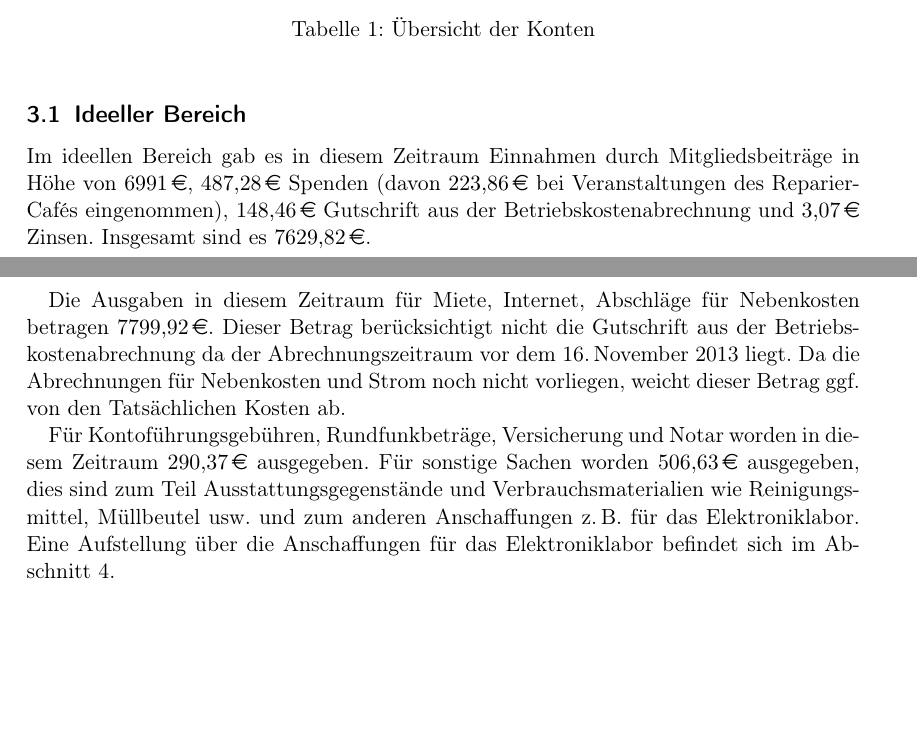
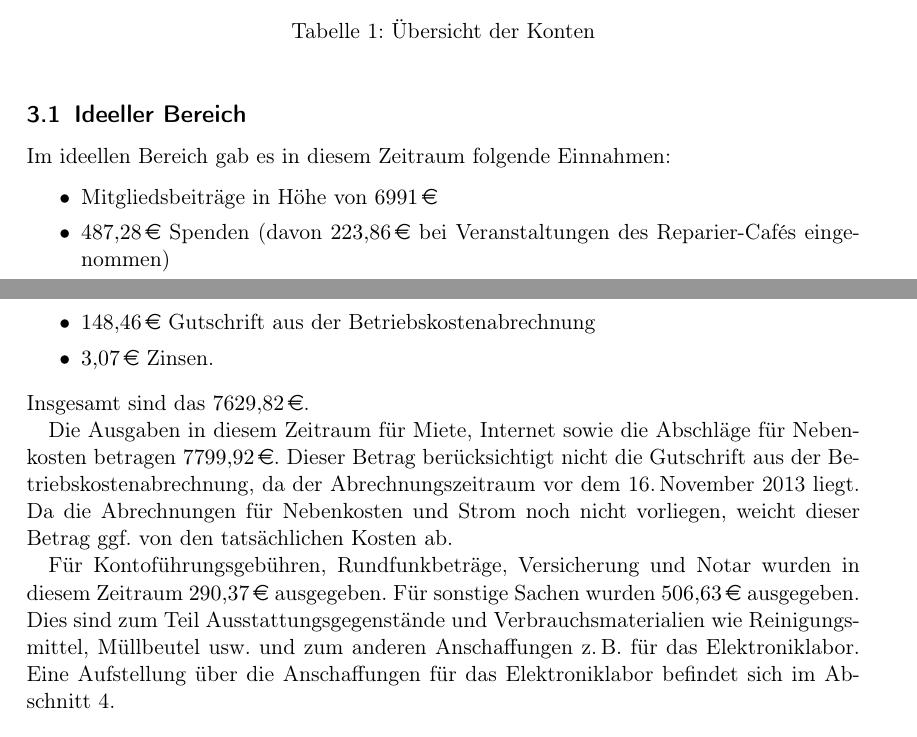
Before and after one commit to frlan/dokumente, a LaTeX document (Protokolle/Aktivitäten/Rechenschaftsbericht-2014.tex): two parts of pages 3 and 4 of 12, joined at a grey line, cut so that both start at the same text, the shorter picture padded with empty space. Compiled offline with pdfLaTeX.

Commit message:
Abschnitt ideeller Bereich überarbeitet

```diff
--- a/Protokolle/Aktivitäten/Rechenschaftsbericht-2014.tex
+++ b/Protokolle/Aktivitäten/Rechenschaftsbericht-2014.tex
@@ -87,15 +87,21 @@ In diesem Zeitraum ergibt sich ein Überschuss von \SI{1090,97}{\EUR}.
 \subsection{Ideeller Bereich}
 \label{sec:ideeller_bereich}
 
-Im ideellen Bereich gab es in diesem Zeitraum Einnahmen durch Mitgliedsbeiträge in Höhe von \SI{6991}{\EUR}, \SI{487,28}{\EUR} Spenden (davon \SI{223,86}{\EUR} bei Veranstaltungen des Reparier-Cafés eingenommen), \SI{148,46}{\EUR} Gutschrift aus der Betriebskostenabrechnung und \SI{3,07}{\EUR} Zinsen.
-Insgesamt sind es \SI{7629,82}{\EUR}.
+Im ideellen Bereich gab es in diesem Zeitraum folgende Einnahmen:
+\begin{itemize}
+\item Mitgliedsbeiträge in Höhe von \SI{6991}{\EUR}
+\item \SI{487,28}{\EUR} Spenden (davon \SI{223,86}{\EUR} bei Veranstaltungen des Reparier-Cafés eingenommen)
+\item \SI{148,46}{\EUR} Gutschrift aus der Betriebskostenabrechnung
+\item \SI{3,07}{\EUR} Zinsen.
+\end{itemize}
+Insgesamt sind das \SI{7629,82}{\EUR}.
 
-Die Ausgaben in diesem Zeitraum für Miete, Internet, Abschläge für Nebenkosten betragen \SI{7799,92}{\EUR}.
-Dieser Betrag berücksichtigt nicht die Gutschrift aus der Betriebskostenabrechnung da der Abrechnungszeitraum vor dem 16.\,November~2013 liegt.
-Da die Abrechnungen für Nebenkosten und Strom noch nicht vorliegen, weicht dieser Betrag ggf.\ von den Tatsächlichen Kosten ab.
+Die Ausgaben in diesem Zeitraum für Miete, Internet sowie die Abschläge für Nebenkosten betragen \SI{7799,92}{\EUR}.
+Dieser Betrag berücksichtigt nicht die Gutschrift aus der Betriebskostenabrechnung, da der Abrechnungszeitraum vor dem 16.\,November~2013 liegt.
+Da die Abrechnungen für Nebenkosten und Strom noch nicht vorliegen, weicht dieser Betrag ggf. von den tatsächlichen Kosten ab.
 
-Für Kontoführungsgebühren, Rundfunkbeträge, Versicherung und Notar worden in diesem Zeitraum \SI{290,37}{\EUR} ausgegeben.
-Für sonstige Sachen worden \SI{506,63}{\EUR} ausgegeben, dies sind zum Teil Ausstattungsgegenstände und Verbrauchsmaterialien wie Reinigungsmittel, Müllbeutel usw. und zum anderen Anschaffungen z.\,B. für das Elektroniklabor. Eine Aufstellung über die Anschaffungen für das Elektroniklabor befindet sich im Abschnitt~\ref{sec:anschaffungen}.
+Für Kontoführungsgebühren, Rundfunkbeträge, Versicherung und Notar wurden in diesem Zeitraum \SI{290,37}{\EUR} ausgegeben.
+Für sonstige Sachen wurden \SI{506,63}{\EUR} ausgegeben. Dies sind zum Teil Ausstattungsgegenstände und Verbrauchsmaterialien wie Reinigungsmittel, Müllbeutel usw. und zum anderen Anschaffungen z.\,B. für das Elektroniklabor. Eine Aufstellung über die Anschaffungen für das Elektroniklabor befindet sich im Abschnitt~\ref{sec:anschaffungen}.
 
 \subsection{Zweckbetrieb}
 \label{sec:Zweckbetrieb}
```
